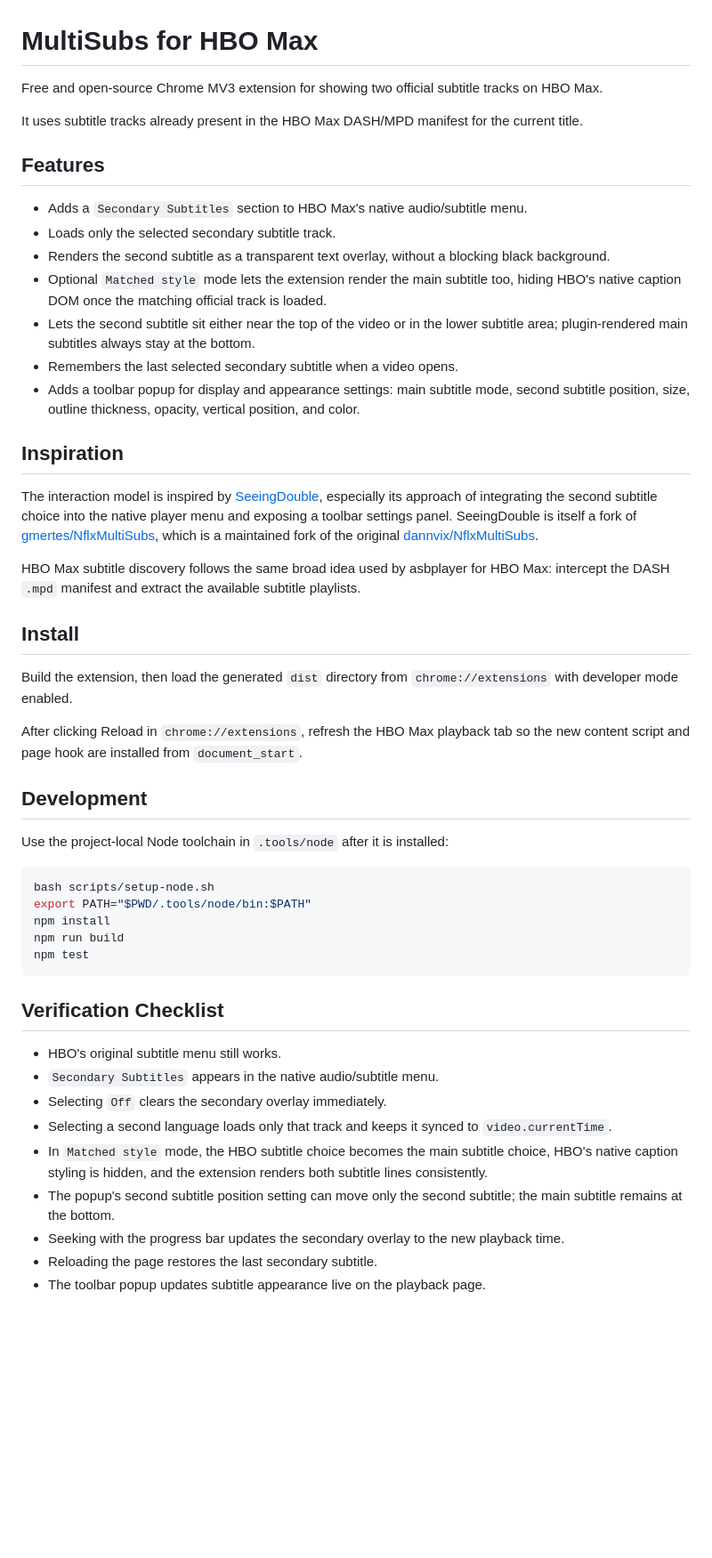
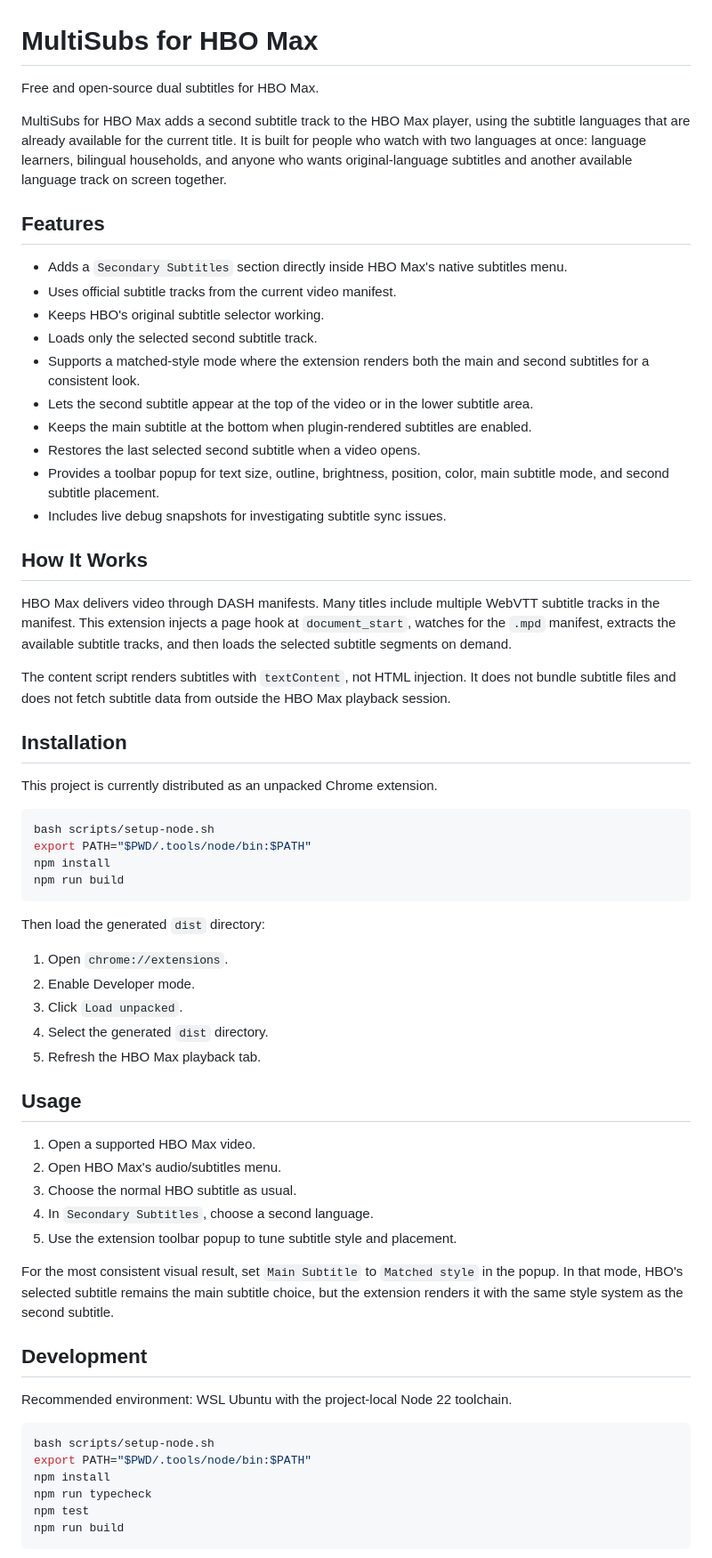
Before and after one commit to MultiSub/MultiSub, a Markdown page: README.md, the part around one of its changes. Shown at 89% size. Drawn GitHub-style; blank space fills up the shorter version.

Commit message:
docs: rewrite README for open source release

````diff
--- a/README.md
+++ b/README.md
@@ -1,51 +1,67 @@
 # MultiSubs for HBO Max
 
-Free and open-source Chrome MV3 extension for showing two official subtitle tracks on HBO Max.
+Free and open-source dual subtitles for HBO Max.
 
-It uses subtitle tracks already present in the HBO Max DASH/MPD manifest for the current title.
+MultiSubs for HBO Max adds a second subtitle track to the HBO Max player, using the subtitle languages that are already available for the current title. It is built for people who watch with two languages at once: language learners, bilingual households, and anyone who wants original-language subtitles and another available language track on screen together.
 
 ## Features
 
-- Adds a `Secondary Subtitles` section to HBO Max's native audio/subtitle menu.
-- Loads only the selected secondary subtitle track.
-- Renders the second subtitle as a transparent text overlay, without a blocking black background.
-- Optional `Matched style` mode lets the extension render the main subtitle too, hiding HBO's native caption DOM once the matching official track is loaded.
-- Lets the second subtitle sit either near the top of the video or in the lower subtitle area; plugin-rendered main subtitles always stay at the bottom.
-- Remembers the last selected secondary subtitle when a video opens.
-- Adds a toolbar popup for display and appearance settings: main subtitle mode, second subtitle position, size, outline thickness, opacity, vertical position, and color.
+- Adds a `Secondary Subtitles` section directly inside HBO Max's native subtitles menu.
+- Uses official subtitle tracks from the current video manifest.
+- Keeps HBO's original subtitle selector working.
+- Loads only the selected second subtitle track.
+- Supports a matched-style mode where the extension renders both the main and second subtitles for a consistent look.
+- Lets the second subtitle appear at the top of the video or in the lower subtitle area.
+- Keeps the main subtitle at the bottom when plugin-rendered subtitles are enabled.
+- Restores the last selected second subtitle when a video opens.
+- Provides a toolbar popup for text size, outline, brightness, position, color, main subtitle mode, and second subtitle placement.
+- Includes live debug snapshots for investigating subtitle sync issues.
 
-## Inspiration
+## How It Works
 
-The interaction model is inspired by [SeeingDouble](https://github.com/jennimao/seeingdouble), especially its approach of integrating the second subtitle choice into the native player menu and exposing a toolbar settings panel. SeeingDouble is itself a fork of [gmertes/NflxMultiSubs](https://github.com/gmertes/NflxMultiSubs), which is a maintained fork of the original [dannvix/NflxMultiSubs](https://github.com/dannvix/NflxMultiSubs).
+HBO Max delivers video through DASH manifests. Many titles include multiple WebVTT subtitle tracks in the manifest. This extension injects a page hook at `document_start`, watches for the `.mpd` manifest, extracts the available subtitle tracks, and then loads the selected subtitle segments on demand.
 
-HBO Max subtitle discovery follows the same broad idea used by asbplayer for HBO Max: intercept the DASH `.mpd` manifest and extract the available subtitle playlists.
+The content script renders subtitles with `textContent`, not HTML injection. It does not bundle subtitle files and does not fetch subtitle data from outside the HBO Max playback session.
 
-## Install
+## Installation
 
-Build the extension, then load the generated `dist` directory from `chrome://extensions` with developer mode enabled.
-
-After clicking Reload in `chrome://extensions`, refresh the HBO Max playback tab so the new content script and page hook are installed from `document_start`.
-
-## Development
-
-Use the project-local Node toolchain in `.tools/node` after it is installed:
+This project is currently distributed as an unpacked Chrome extension.
 
 ```bash
 bash scripts/setup-node.sh
 export PATH="$PWD/.tools/node/bin:$PATH"
 npm install
 npm run build
-npm test
 ```
 
-## Verification Checklist
+Then load the generated `dist` directory:
 
-- HBO's original subtitle menu still works.
-- `Secondary Subtitles` appears in the native audio/subtitle menu.
-- Selecting `Off` clears the secondary overlay immediately.
-- Selecting a second language loads only that track and keeps it synced to `video.currentTime`.
-- In `Matched style` mode, the HBO subtitle choice becomes the main subtitle choice, HBO's native caption styling is hidden, and the extension renders both subtitle lines consistently.
-- The popup's second subtitle position setting can move only the second subtitle; the main subtitle remains at the bottom.
-- Seeking with the progress bar updates the secondary overlay to the new playback time.
-- Reloading the page restores the last secondary subtitle.
-- The toolbar popup updates subtitle appearance live on the playback page.
+1. Open `chrome://extensions`.
+2. Enable Developer mode.
+3. Click `Load unpacked`.
+4. Select the generated `dist` directory.
+5. Refresh the HBO Max playback tab.
+
+## Usage
+
+1. Open a supported HBO Max video.
+2. Open HBO Max's audio/subtitles menu.
+3. Choose the normal HBO subtitle as usual.
+4. In `Secondary Subtitles`, choose a second language.
+5. Use the extension toolbar popup to tune subtitle style and placement.
+
+For the most consistent visual result, set `Main Subtitle` to `Matched style` in the popup. In that mode, HBO's selected subtitle remains the main subtitle choice, but the extension renders it with the same style system as the second subtitle.
+
+## Development
+
+Recommended environment: WSL Ubuntu with the project-local Node 22 toolchain.
+
+```bash
+bash scripts/setup-node.sh
+export PATH="$PWD/.tools/node/bin:$PATH"
+npm install
+npm run typecheck
+npm test
+npm run build
+```
+
````
Also changed, not shown: other parts of README.md (+65 -5 lines).
